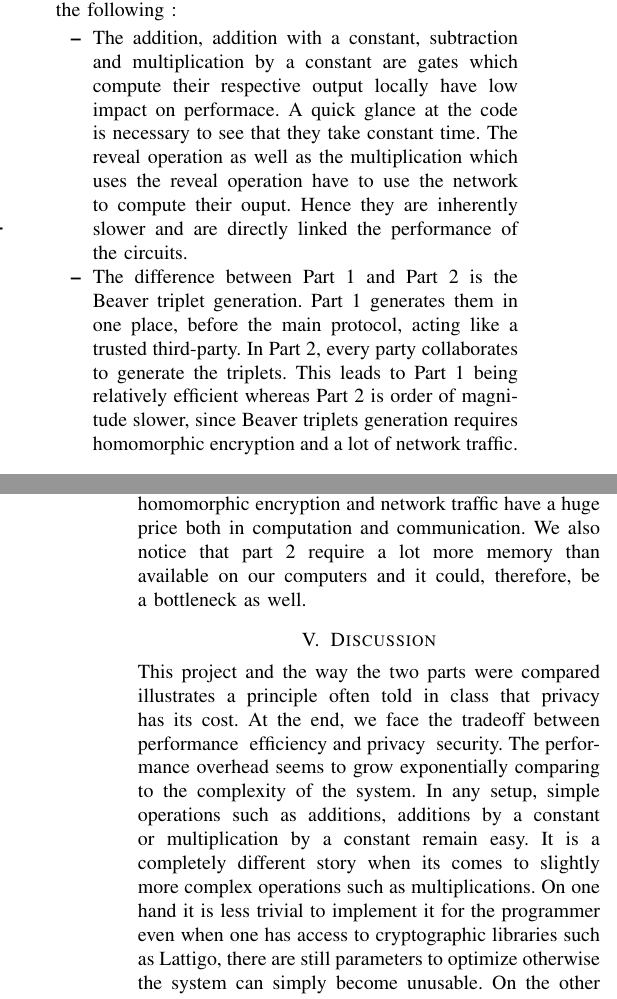
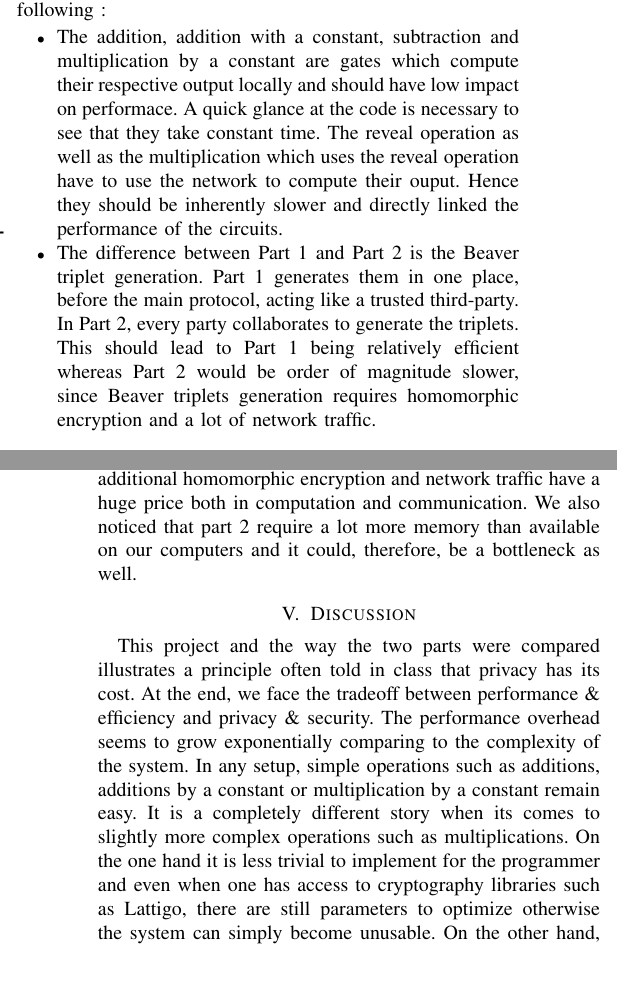
Before and after one commit to simonwicky/CS523-Project1, a LaTeX paper (CS523-Project1-ReportTemplate/main.tex): two parts of the columns of pages 2 and 3 of 4, joined at a grey line, cut so that both start at the same text, the shorter picture padded with empty space. Compiled offline with pdfLaTeX.

Commit message:
correct small errors in report

```diff
--- a/CS523-Project1-ReportTemplate/main.tex
+++ b/CS523-Project1-ReportTemplate/main.tex
@@ -112,8 +113,8 @@ To run tests for this part, make sure that \textit{trusted} in \textit{mpc\_test
 \section{Evaluation}
 Our expectations about the two systems performance are the following :
 \begin{itemize}
-    \item The addition, addition with a constant, subtraction and multiplication by a constant are gates which compute their respective output locally have low impact on performace. A quick glance at the code is necessary to see that they take constant time. The reveal operation as well as the multiplication which uses the reveal operation have to use the network to compute their ouput. Hence they are inherently slower and are directly linked the performance of the circuits.
-    \item The difference between Part 1 and Part 2 is the Beaver triplet generation. Part 1 generates them in one place, before the main protocol, acting like a trusted third-party. In Part 2, every party collaborates to generate the triplets. This leads to Part 1 being relatively efficient whereas Part 2 is order of magnitude slower, since Beaver triplets generation requires homomorphic encryption and a lot of network traffic.
+    \item The addition, addition with a constant, subtraction and multiplication by a constant are gates which compute their respective output locally and should have low impact on performace. A quick glance at the code is necessary to see that they take constant time. The reveal operation as well as the multiplication which uses the reveal operation have to use the network to compute their ouput. Hence they should be inherently slower and directly linked the performance of the circuits.
+    \item The difference between Part 1 and Part 2 is the Beaver triplet generation. Part 1 generates them in one place, before the main protocol, acting like a trusted third-party. In Part 2, every party collaborates to generate the triplets. This should lead to Part 1 being relatively efficient whereas Part 2 would be order of magnitude slower, since Beaver triplets generation requires homomorphic encryption and a lot of network traffic.
 \end{itemize}
 \begin{figure}[h]
   \caption{Benchmarks on personal computers}
@@ -121,9 +122,9 @@ Our expectations about the two systems performance are the following :
   \includegraphics[width=0.5\textwidth]{Part_1_benchmark.png}
   \includegraphics[width=0.5\textwidth]{Part_2_benchmark.png}
 \end{figure}
-We make use of the testing package provided by the Go programming language to perform benchmarks on our own personal computers. It helps the programmer to analyze its code performance by running it multiple times and outputting robust measurements in a reasonable amount of time. By doing this, our expectations seem to be fulfilled according to the bar charts on figure \ref{fig:bench}. We run the benchmarks on each computer for each part and circuits of the project. It features a logaritmic scale that helps visualizing the order of magnitude of overhead due to the kind of system we implement. First, notice that simple circuits which do not require multiplications, on both parts, have a similar complexity. Then, we can compare on each part, simple and complex circuits. Concerning part 1, the time required to execute complex circuits seems reasonable considering their increased complexity. We should keep in mind that the longer a circuit takes to execute the less number of times it will be run for the benchmark, it means that longer measurements are less reliable than the short ones. Nevertheless, the trend is similar on both computers. Finally, we can confirm our concerns about orders of magnitude of overhead related to part 2 when used for multiplications. The additional homomorphic encryption and network traffic have a huge price both in computation and communication. We also notice that part 2 require a lot more memory than available on our computers and it could, therefore, be a bottleneck as well.
+We make use of the testing package provided by the Go programming language to perform benchmarks on our own personal computers. It helps the programmer to analyze its code performance by running it multiple times and outputting robust measurements in a reasonable amount of time. By doing this, our expectations seem to be fulfilled according to the bar charts on figure \ref{fig:bench}. We run the benchmarks on each computer for each part and circuits of the project. It features a logaritmic scale that helps visualizing the order of magnitude of overhead due to the kind of system we implement. First, notice that simple circuits which do not require multiplications, on both parts, have a similar complexity. Then, we can compare on each part, simple and complex circuits. Concerning part 1, the time required to execute complex circuits seems reasonable considering their increased complexity. We should keep in mind that the longer a circuit takes to execute the less number of times it will be run for the benchmark, it means that longer measurements are less reliable than the short ones. Nevertheless, the trend is similar on both computers. Finally, we can confirm our concerns about orders of magnitude of overhead related to part 2 when used for multiplications. The additional homomorphic encryption and network traffic have a huge price both in computation and communication. We also noticed that part 2 require a lot more memory than available on our computers and it could, therefore, be a bottleneck as well.
 
 \section{Discussion}
-This project and the way the two parts were compared illustrates a principle often told in class that privacy has its cost. At the end, we face the tradeoff between performance & efficiency and privacy & security. The performance overhead seems to grow exponentially comparing to the complexity of the system. In any setup, simple operations such as additions, additions by a constant or multiplication by a constant remain easy. It is a completely different story when its comes to slightly more complex operations such as multiplications. On one hand it is less trivial to implement it for the programmer even when one has access to cryptographic libraries such as Lattigo, there are still parameters to optimize otherwise the system can simply become unusable. On the other hand, the user also feels considerable side effects when using this kind of systems, especially the second one. It is not desirable for a user to drain its battery or burn its processor for such computation, in other words, the solution should not be worse than the initial problem. Considering our results, we would say that the technology is here and we know how to make use of it but it must fit the appropriate scenario. If there is a third party that we can trust according to the threat model, then considering the performance, we should use the system implemented in part 1. If we are in a more hostile scenario that does not allow to trust a third party then we should trust mathematics and implement the second system if we want to preserve privacy despite computation and communication overhead. This is particularly useful to ensure that a nasty trusted third party does not manipulate the Beaver triplets in order to change the final result according to what some adversary would like to achieve. This should be stated in the threat model and we should assess how critical our application is and how much we trust a potential third party to decide if it is meaningful to accept the overhead.
+This project and the way the two parts were compared illustrates a principle often told in class that privacy has its cost. At the end, we face the tradeoff between performance \& efficiency and privacy \& security. The performance overhead seems to grow exponentially comparing to the complexity of the system. In any setup, simple operations such as additions, additions by a constant or multiplication by a constant remain easy. It is a completely different story when its comes to slightly more complex operations such as multiplications. On the one hand it is less trivial to implement for the programmer and even when one has access to cryptography libraries such as Lattigo, there are still parameters to optimize otherwise the system can simply become unusable. On the other hand, the user also feels considerable side effects when using this kind of systems, especially the second one. It is not desirable for a user to drain its battery or burn its processor for such computation, in other words, the solution should not be worse than the initial problem. Considering our results, we would say that the technology is here and we know how to make use of it but it must fit the appropriate scenario. If there is a third party that we can trust according to the threat model, then considering the performance, we should use the system implemented in part 1. If we are in a more hostile scenario that does not allow to trust a third party then we should trust mathematics and implement the second system if we want to preserve privacy despite computation and communication overhead. This is particularly useful to ensure that a nasty trusted third party does not manipulate the Beaver triplets in order to change the final result according to what some adversary would like to achieve. This should be stated in the threat model and we should assess how critical our application is and how much we trust a potential third party to decide if it is meaningful to accept the overhead.
 
 \section{Conclusion}
```
Also changed, not shown: CS523-Project1-ReportTemplate/main.pdf, CS523-Project1-ReportTemplate/main.tex (5 more changed lines).
